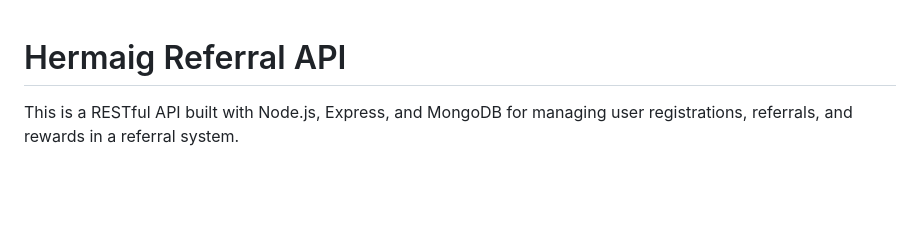
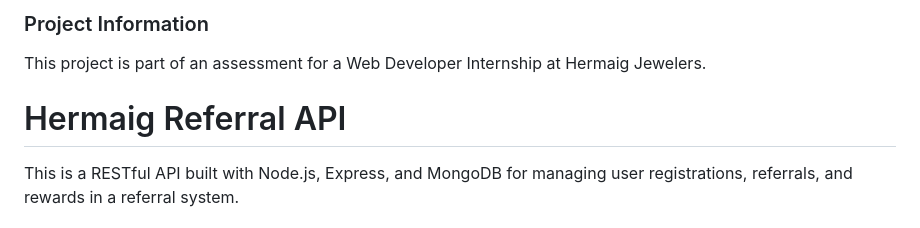
Before and after one commit to asad2050/hermaig-referral-api, a Markdown page: README.md, the part around the change. Rendered like a GitHub page; blank space fills up the shorter version.

Commit message:
Updated readme with project info

```diff
--- a/README.md
+++ b/README.md
@@ -1,5 +1,7 @@
+### Project Information
+This project is part of an assessment for a Web Developer Internship at Hermaig Jewelers.
+
 # Hermaig Referral API
-
 This is a RESTful API built with Node.js, Express, and MongoDB for managing user registrations, referrals, and rewards in a referral system.
 
 ## Demo Link
```
